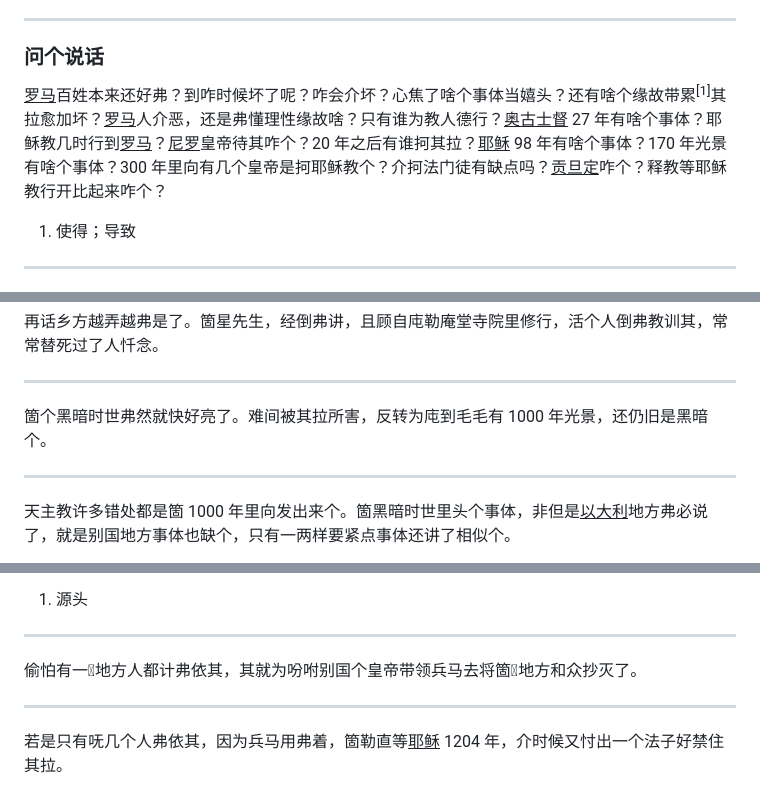
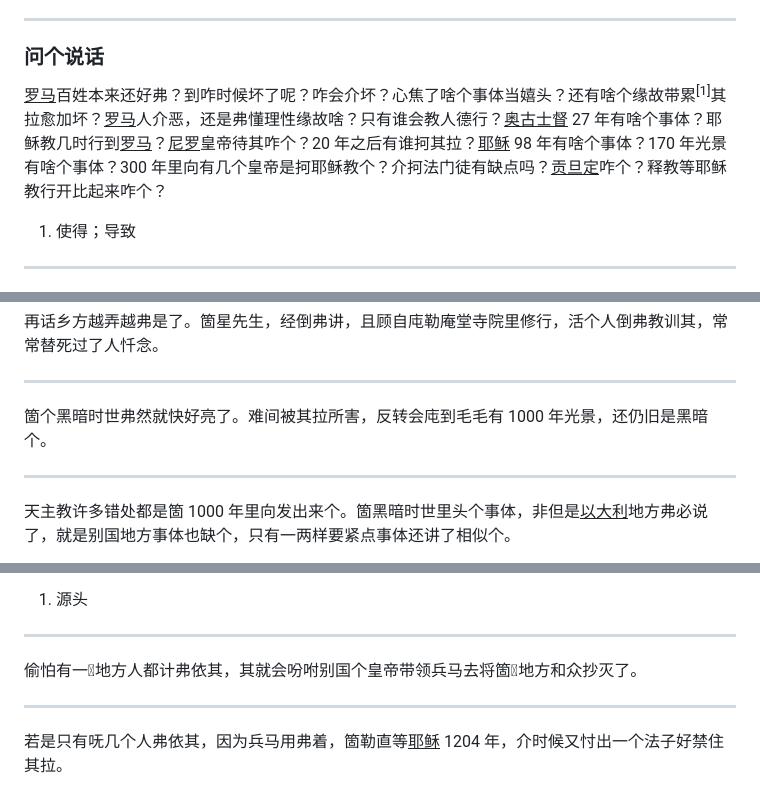
Before and after one commit to shinzoqchiuq/books-in-wu-romanization, a Markdown page: di-li-shü-kyün-s-1852/地理书-卷四.md, 3 parts joined by grey strips. Drawn GitHub-style.

```diff
--- a/di-li-shü-kyün-s-1852/地理书-卷四.md
+++ b/di-li-shü-kyün-s-1852/地理书-卷四.md
@@ -593,7 +593,7 @@
 
 ### 问个说话
 
-<u>罗马</u>百姓本来还好弗？到咋时候坏了呢？咋会介坏？心焦了啥个事体当嬉头？还有啥个缘故带累<sup>\[1\]</sup>其拉愈加坏？<u>罗马</u>人介恶，还是弗懂理性缘故啥？只有谁为教人德行？<u>奥古士督</u> 27 年有啥个事体？耶稣教几时行到<u>罗马</u>？<u>尼罗</u>皇帝待其咋个？20 年之后有谁抲其拉？<u>耶稣</u> 98 年有啥个事体？170 年光景有啥个事体？300 年里向有几个皇帝是抲耶稣教个？介抲法门徒有缺点吗？<u>贡旦定</u>咋个？释教等耶稣教行开比起来咋个？
+<u>罗马</u>百姓本来还好弗？到咋时候坏了呢？咋会介坏？心焦了啥个事体当嬉头？还有啥个缘故带累<sup>\[1\]</sup>其拉愈加坏？<u>罗马</u>人介恶，还是弗懂理性缘故啥？只有谁会教人德行？<u>奥古士督</u> 27 年有啥个事体？耶稣教几时行到<u>罗马</u>？<u>尼罗</u>皇帝待其咋个？20 年之后有谁抲其拉？<u>耶稣</u> 98 年有啥个事体？170 年光景有啥个事体？300 年里向有几个皇帝是抲耶稣教个？介抲法门徒有缺点吗？<u>贡旦定</u>咋个？释教等耶稣教行开比起来咋个？
 
 1. 使得；导致
 
@@ -641,7 +641,7 @@
 
 ---
 
-箇个黑暗时世弗然就快好亮了。难间被其拉所害，反转为庉到毛毛有 1000 年光景，还仍旧是黑暗个。
+箇个黑暗时世弗然就快好亮了。难间被其拉所害，反转会庉到毛毛有 1000 年光景，还仍旧是黑暗个。
 
 ---
 
@@ -702,7 +702,7 @@
 
 ---
 
-偷怕有一𡍲地方人都计弗依其，其就为吩咐别国个皇帝带领兵马去将箇𡍲地方和众抄灭了。
+偷怕有一𡍲地方人都计弗依其，其就会吩咐别国个皇帝带领兵马去将箇𡍲地方和众抄灭了。
 
 ---
 
```
Also changed, not shown: other parts of di-li-shü-kyün-s-1852/地理书-卷四.md (+5 -7 lines), di-li-shü-kyün-s-1852/地理書-卷四.md (+8 -10 lines).
